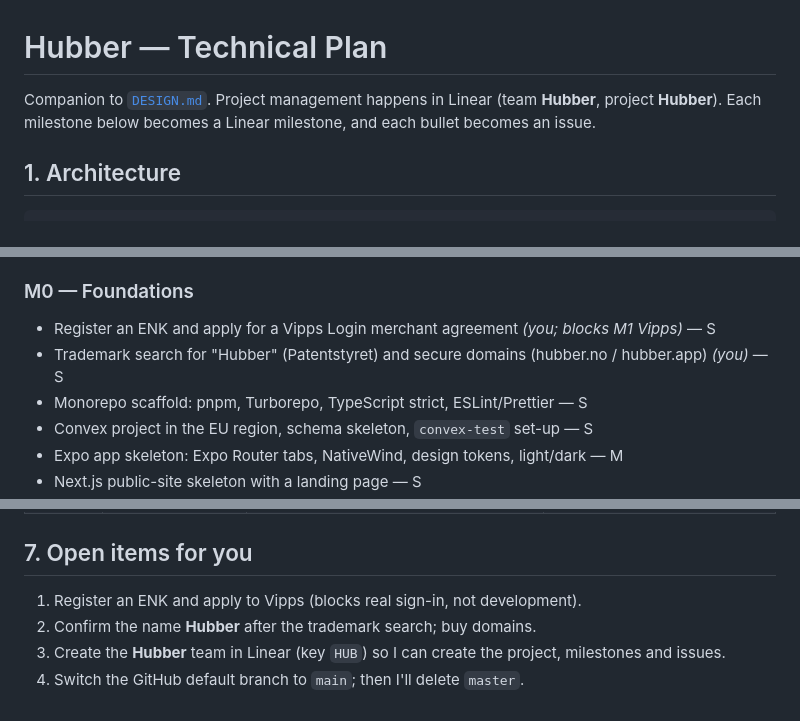
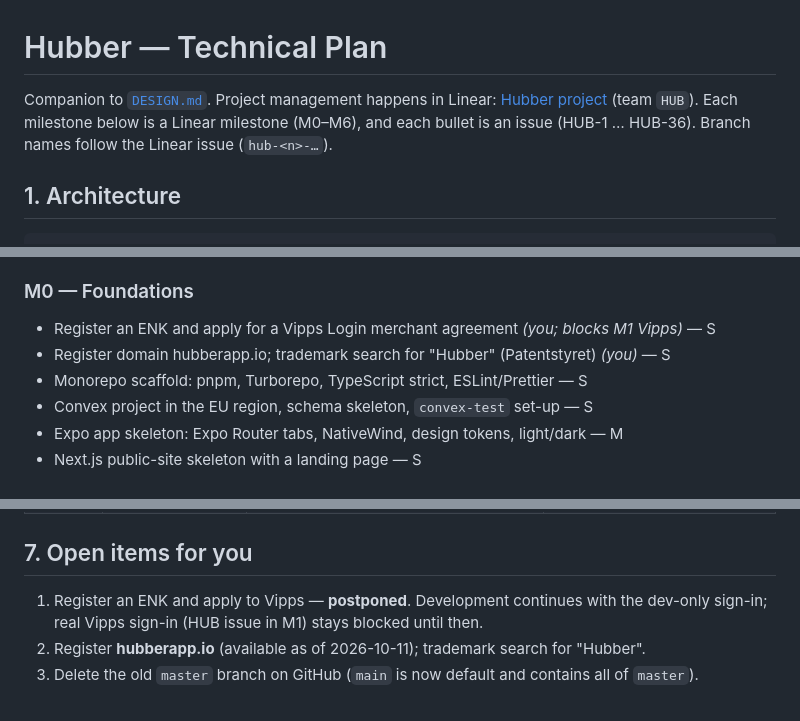
Before and after one commit to chsko/hubber, a Markdown page: docs/PLAN.md, 3 parts joined by grey strips. Drawn GitHub-style.

Commit message:
Docs: hubberapp.io domain, Linear project links, updated open items
Co-Authored-By: Claude Opus 5.5 <noreply@anthropic.com>
Claude-Session: https://claude.ai/code/session_01SnioYjcPT28gTCtDF6cbG5

```diff
--- a/docs/PLAN.md
+++ b/docs/PLAN.md
@@ -1,6 +1,6 @@
 # Hubber — Technical Plan
 
-Companion to [`DESIGN.md`](./DESIGN.md). Project management happens in Linear (team **Hubber**, project **Hubber**). Each milestone below becomes a Linear milestone, and each bullet becomes an issue.
+Companion to [`DESIGN.md`](./DESIGN.md). Project management happens in Linear: [Hubber project](https://linear.app/elug/project/hubber-d87743f1ed72) (team `HUB`). Each milestone below is a Linear milestone (M0–M6), and each bullet is an issue (HUB-1 … HUB-36). Branch names follow the Linear issue (`hub-<n>-…`).
 
 ## 1. Architecture
 
@@ -80,7 +80,7 @@ No fixed dates; milestones are ordered by dependency. Sizes: S ≈ ≤1 day, M
 
 ### M0 — Foundations
 - Register an ENK and apply for a Vipps Login merchant agreement *(you; blocks M1 Vipps)* — S
-- Trademark search for "Hubber" (Patentstyret) and secure domains (hubber.no / hubber.app) *(you)* — S
+- Register domain hubberapp.io; trademark search for "Hubber" (Patentstyret) *(you)* — S
 - Monorepo scaffold: pnpm, Turborepo, TypeScript strict, ESLint/Prettier — S
 - Convex project in the EU region, schema skeleton, `convex-test` set-up — S
 - Expo app skeleton: Expo Router tabs, NativeWind, design tokens, light/dark — M
@@ -146,7 +146,6 @@ Decisions are scored with **Jev** (TypeSafe System One) by calling the API direc
 
 ## 7. Open items for you
 
-1. Register an ENK and apply to Vipps (blocks real sign-in, not development).
-2. Confirm the name **Hubber** after the trademark search; buy domains.
-3. Create the **Hubber** team in Linear (key `HUB`) so I can create the project, milestones and issues.
-4. Switch the GitHub default branch to `main`; then I'll delete `master`.
+1. Register an ENK and apply to Vipps — **postponed**. Development continues with the dev-only sign-in; real Vipps sign-in (HUB issue in M1) stays blocked until then.
+2. Register **hubberapp.io** (available as of 2026-10-11); trademark search for "Hubber".
+3. Delete the old `master` branch on GitHub (`main` is now default and contains all of `master`).
```
Also changed, not shown: other parts of docs/PLAN.md (+1 -1 lines), docs/DESIGN.md (+2 -2 lines).
